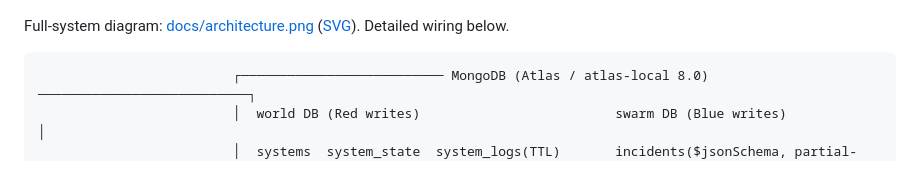
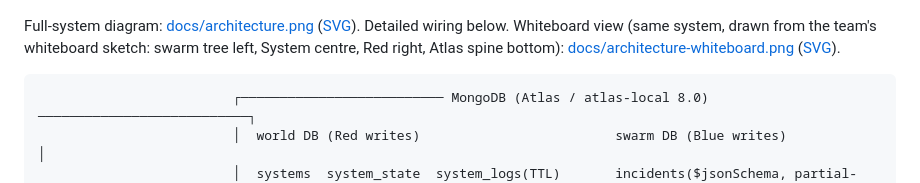
Before and after one commit to KrishNalam/legacy-siege, a Markdown page: README.md, the part around the change. Drawn GitHub-style.

Commit message:
Docs: whiteboard-style architecture diagram (second view) + README link
Co-Authored-By: Claude Opus 5.5 <noreply@anthropic.com>

````diff
--- a/README.md
+++ b/README.md
@@ -43,6 +43,7 @@ What the demo shows, all checked automatically by `scripts/demo_check.py`:
 ![Legacy Siege architecture](docs/architecture.png)
 
 Full-system diagram: [docs/architecture.png](docs/architecture.png) ([SVG](docs/architecture.svg)). Detailed wiring below.
+Whiteboard view (same system, drawn from the team's whiteboard sketch: swarm tree left, System centre, Red right, Atlas spine bottom): [docs/architecture-whiteboard.png](docs/architecture-whiteboard.png) ([SVG](docs/architecture-whiteboard.svg)).
 
 ```
                          ┌────────────────────────── MongoDB (Atlas / atlas-local 8.0) ───────────────────────────┐
````
Also changed, not shown: docs/architecture-whiteboard.png (added), 1 other file.
